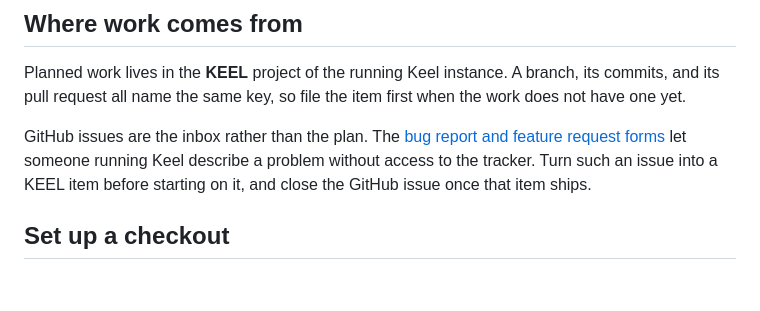
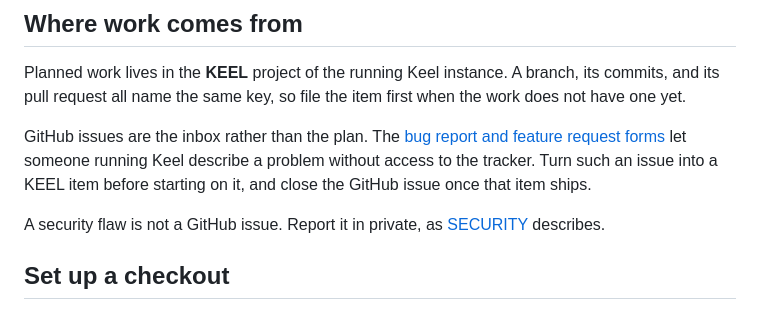
Before and after one commit to Mathotics/Keel, a Markdown page: .github/CONTRIBUTING.md, the part around the change. Rendered like a GitHub page; blank space fills up the shorter version.

```diff
--- a/.github/CONTRIBUTING.md
+++ b/.github/CONTRIBUTING.md
@@ -9,6 +9,8 @@ This guide is the checklist for a change from ticket to production, and it is th
 Planned work lives in the **KEEL** project of the running Keel instance. A branch, its commits, and its pull request all name the same key, so file the item first when the work does not have one yet.
 
 GitHub issues are the inbox rather than the plan. The [bug report and feature request forms](https://github.com/Mathotics/Keel/issues/new/choose) let someone running Keel describe a problem without access to the tracker. Turn such an issue into a KEEL item before starting on it, and close the GitHub issue once that item ships.
+
+A security flaw is not a GitHub issue. Report it in private, as [SECURITY](../SECURITY.md) describes.
 
 ## Set up a checkout
 
```
Also changed, not shown: README.md (+3 -1 lines), SECURITY.md (added, +46 -0 lines).
